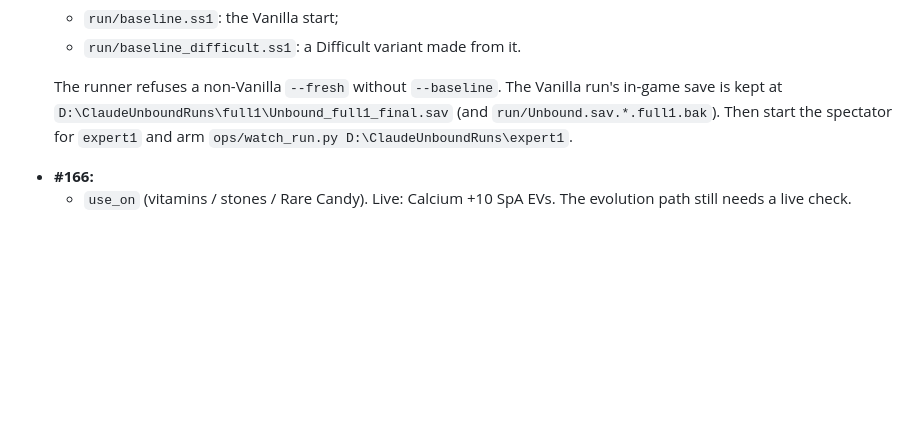
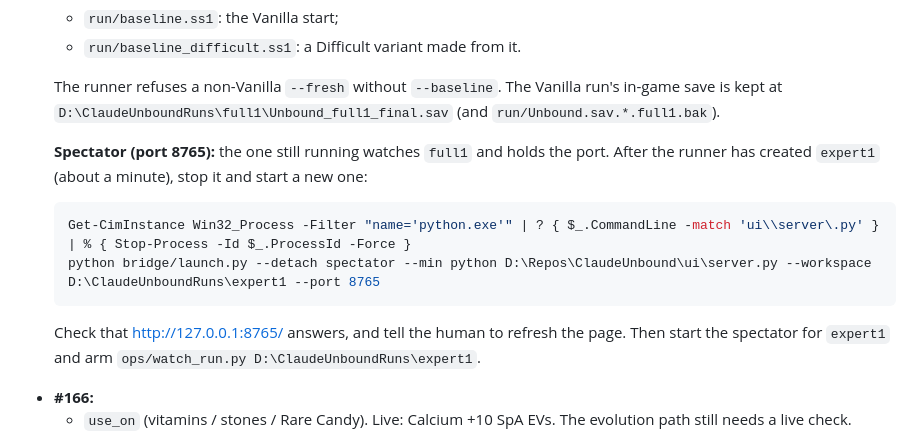
Before and after one commit to scotscottmca/ClaudeUnbound, a Markdown page: docs/handoff.md, the part around the change. GitHub-like rendering; blank space fills up the shorter version.

Commit message:
handoff: explicit spectator switch to expert1 (stop the full1 one holding 8765) (#162)
Co-Authored-By: Claude Opus 5.5 <noreply@anthropic.com>

````diff
--- a/docs/handoff.md
+++ b/docs/handoff.md
@@ -66,7 +66,15 @@ and "Level Caps"):
    - `run/baseline_difficult.ss1`: a Difficult variant made from it.
 
    The runner refuses a non-Vanilla `--fresh` without `--baseline`. The Vanilla run's in-game save is kept at
-   `D:\ClaudeUnboundRuns\full1\Unbound_full1_final.sav` (and `run/Unbound.sav.*.full1.bak`). Then start the
+   `D:\ClaudeUnboundRuns\full1\Unbound_full1_final.sav` (and `run/Unbound.sav.*.full1.bak`).
+
+   **Spectator (port 8765):** the one still running watches `full1` and holds the port. After the runner has
+   created `expert1` (about a minute), stop it and start a new one:
+   ```powershell
+   Get-CimInstance Win32_Process -Filter "name='python.exe'" | ? { $_.CommandLine -match 'ui\\server\.py' } | % { Stop-Process -Id $_.ProcessId -Force }
+   python bridge/launch.py --detach spectator --min python D:\Repos\ClaudeUnbound\ui\server.py --workspace D:\ClaudeUnboundRuns\expert1 --port 8765
+   ```
+   Check that http://127.0.0.1:8765/ answers, and tell the human to refresh the page. Then start the
    spectator for `expert1` and arm `ops/watch_run.py D:\ClaudeUnboundRuns\expert1`.
 
 - **#166:**
````
